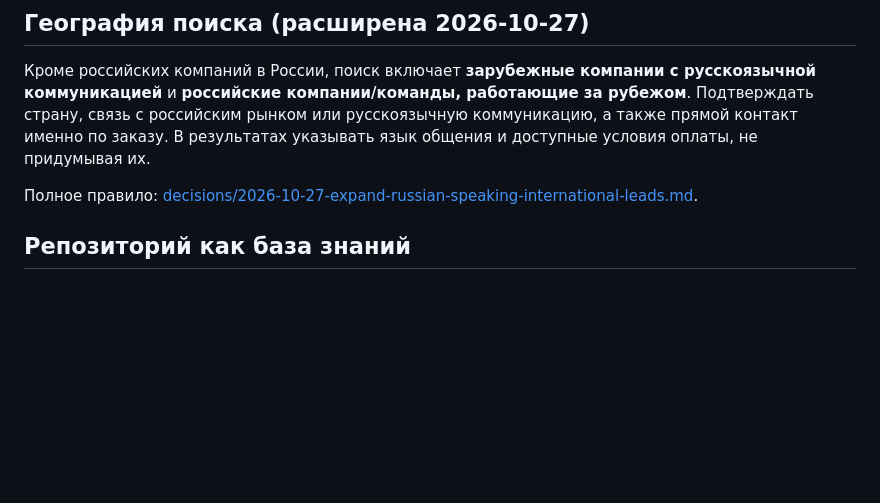
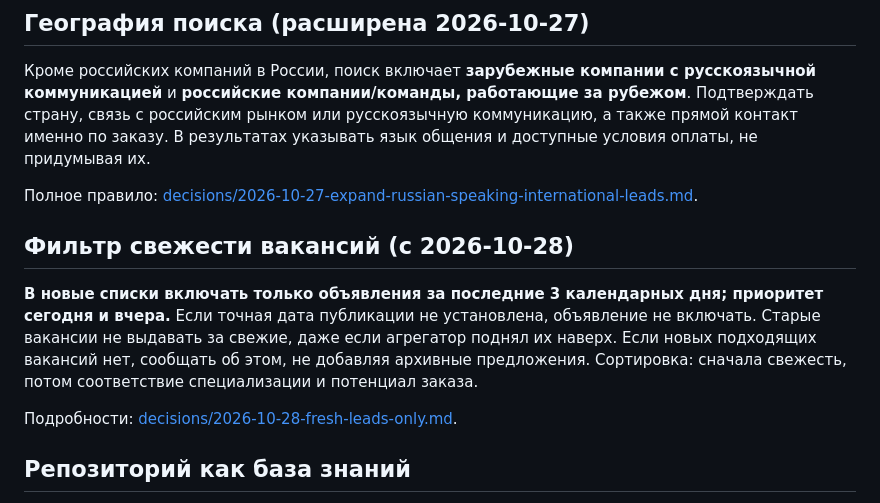
Before and after one commit to famesel7-coder/searchorders, a Markdown page: README.md, the part around the change. Rendered like a GitHub page; blank space fills up the shorter version.

Commit message:
Document same-day and 3-day vacancy freshness requirement

```diff
--- a/README.md
+++ b/README.md
@@ -29,6 +29,12 @@
 Кроме российских компаний в России, поиск включает **зарубежные компании с русскоязычной коммуникацией** и **российские компании/команды, работающие за рубежом**. Подтверждать страну, связь с российским рынком или русскоязычную коммуникацию, а также прямой контакт именно по заказу. В результатах указывать язык общения и доступные условия оплаты, не придумывая их.
 
 Полное правило: [decisions/2026-10-27-expand-russian-speaking-international-leads.md](decisions/2026-10-27-expand-russian-speaking-international-leads.md).
+
+## Фильтр свежести вакансий (с 2026-10-28)
+
+**В новые списки включать только объявления за последние 3 календарных дня; приоритет сегодня и вчера.** Если точная дата публикации не установлена, объявление не включать. Старые вакансии не выдавать за свежие, даже если агрегатор поднял их наверх. Если новых подходящих вакансий нет, сообщать об этом, не добавляя архивные предложения. Сортировка: сначала свежесть, потом соответствие специализации и потенциал заказа.
+
+Подробности: [decisions/2026-10-28-fresh-leads-only.md](decisions/2026-10-28-fresh-leads-only.md).
 
 ## Репозиторий как база знаний
 
```
